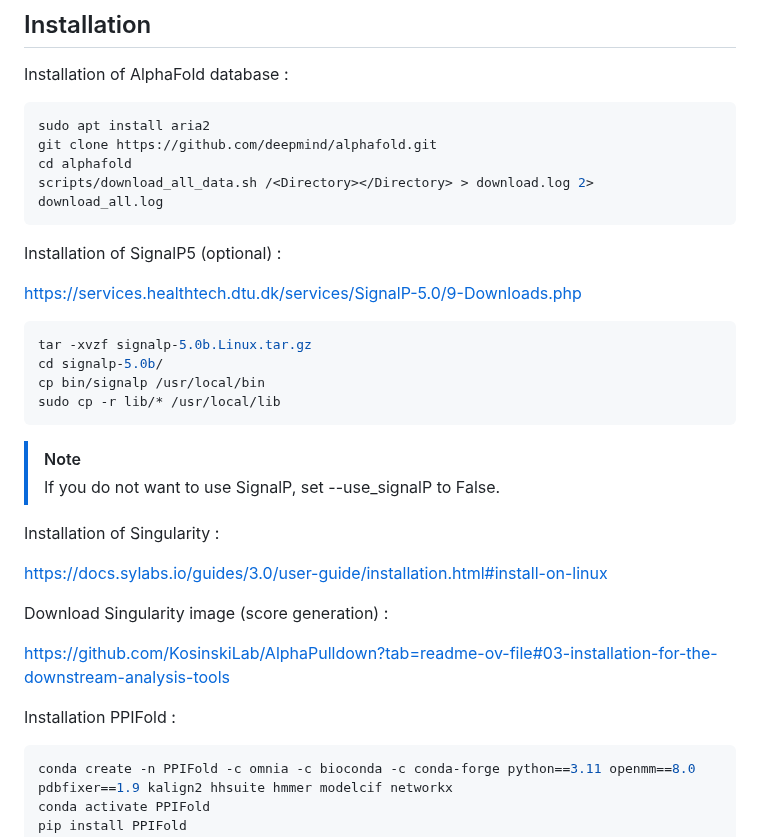
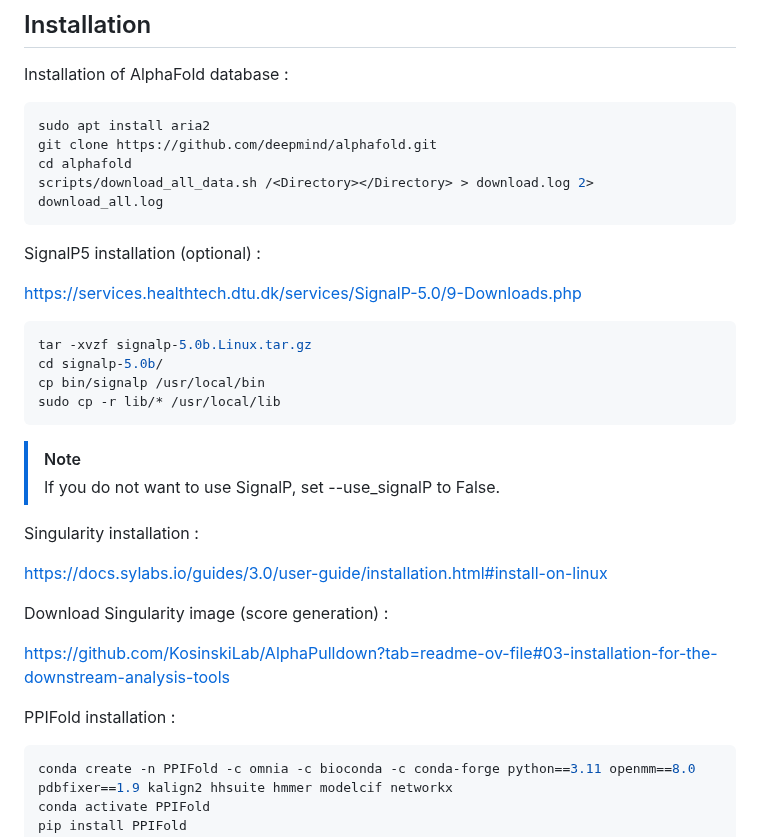
Before and after one commit to Qrouger/PPIFold, a Markdown page: README.md, the part around the change. GitHub-like rendering.

````diff
--- a/README.md
+++ b/README.md
@@ -18,7 +18,7 @@ cd alphafold
 scripts/download_all_data.sh /<Directory></Directory> > download.log 2> download_all.log
 ```
 
-Installation of SignalP5 (optional) :<br>
+SignalP5 installation (optional) :<br>
 
 https://services.healthtech.dtu.dk/services/SignalP-5.0/9-Downloads.php<br>
 ```bash
@@ -31,7 +31,7 @@ sudo cp -r lib/* /usr/local/lib
 > [!NOTE]
 > If you do not want to use SignalP, set --use_signalP to False.
 
-Installation of Singularity :<br>
+Singularity installation :<br>
 
 https://docs.sylabs.io/guides/3.0/user-guide/installation.html#install-on-linux
 
@@ -39,7 +39,7 @@ Download Singularity image (score generation) :<br>
 
 https://github.com/KosinskiLab/AlphaPulldown?tab=readme-ov-file#03-installation-for-the-downstream-analysis-tools
 
-Installation PPIFold :<br>
+PPIFold installation :<br>
 ```bash
 conda create -n PPIFold -c omnia -c bioconda -c conda-forge python==3.11 openmm==8.0 pdbfixer==1.9 kalign2 hhsuite hmmer modelcif networkx
 conda activate PPIFold
````
